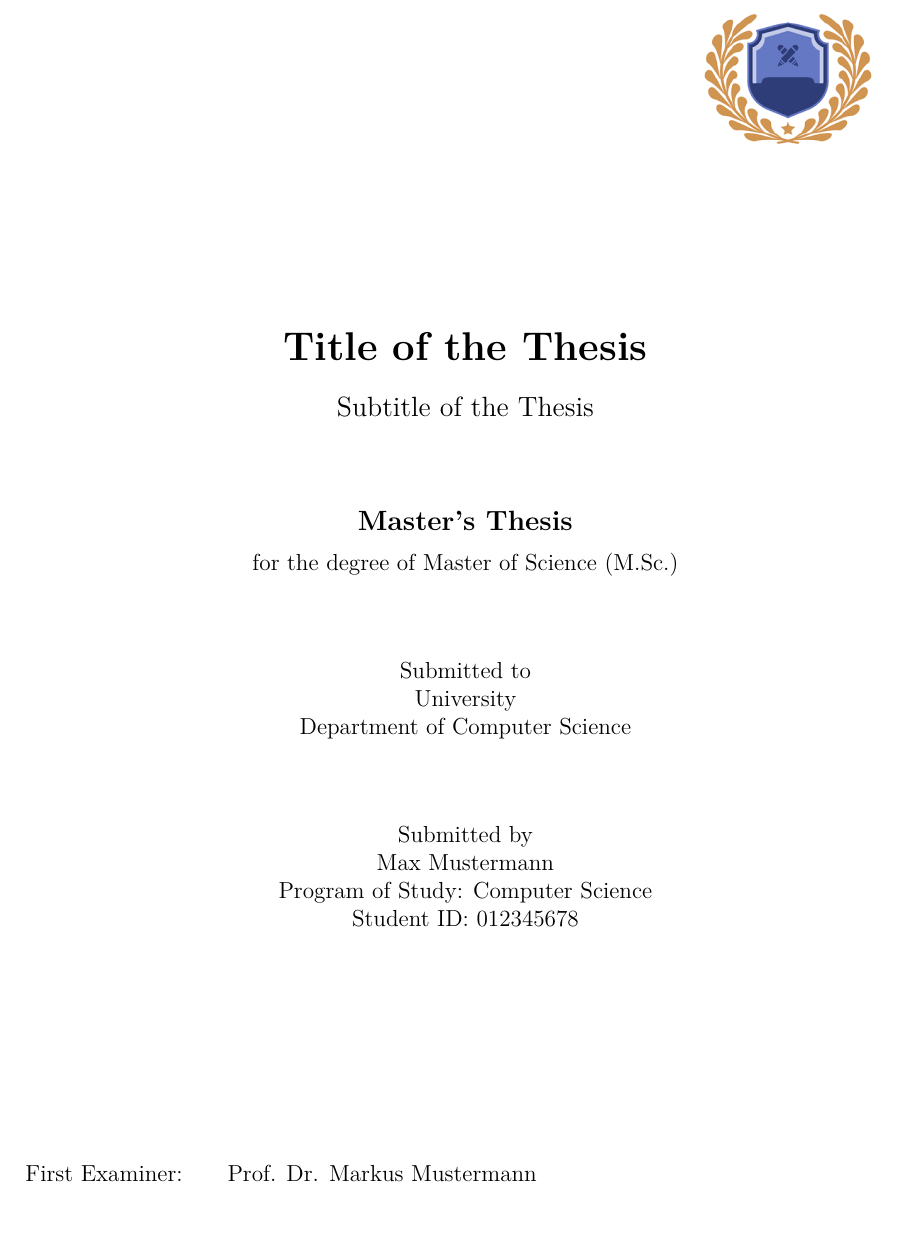
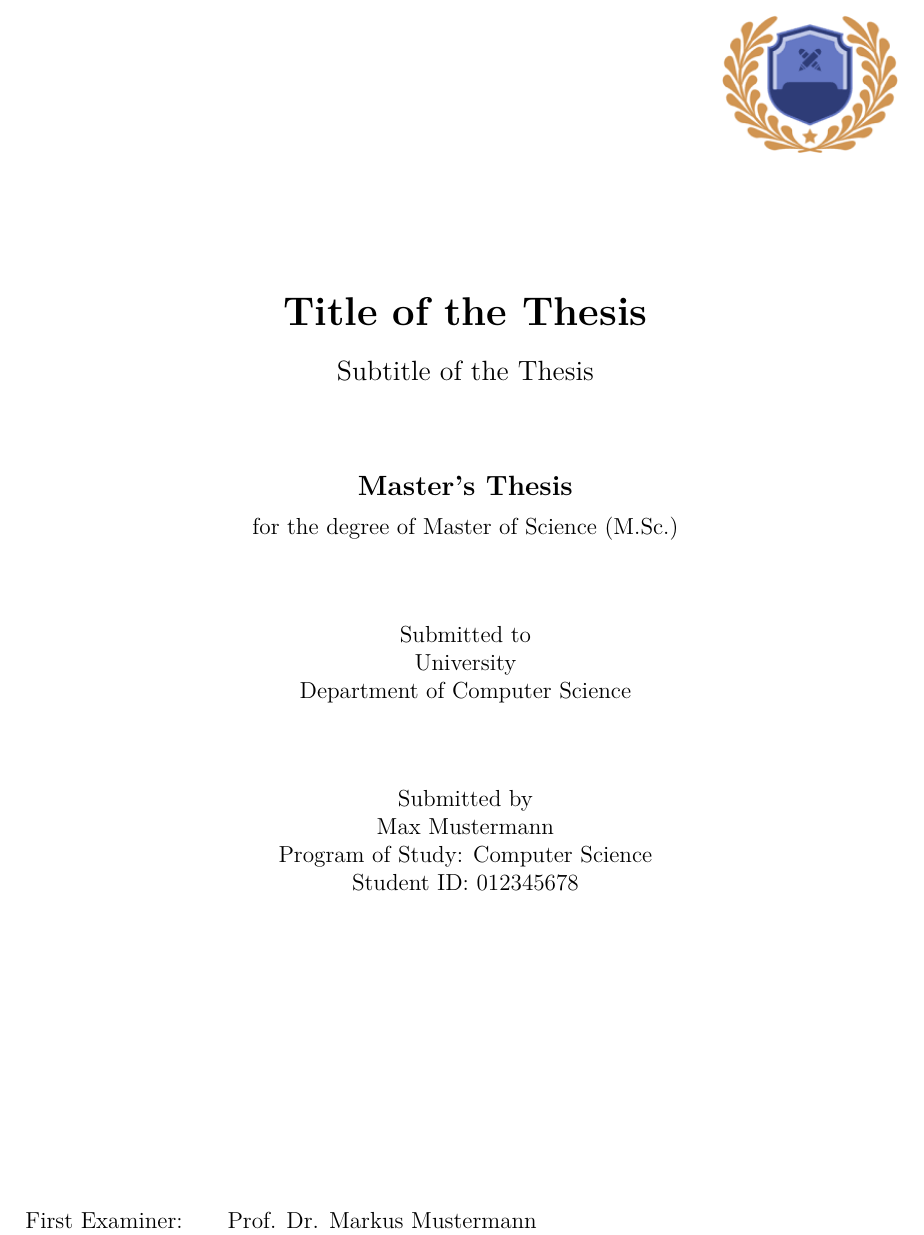
Before and after one commit to Simon-Hi5/thesis-template, a LaTeX thesis (Thesis-Template.tex, which reads frontmatter/titlepage.tex): part of page 1 of 18, cut so that both start at the same text. Compiled offline with pdfLaTeX.

Commit message:
Adjust logo.

```diff
--- a/frontmatter/titlepage.tex
+++ b/frontmatter/titlepage.tex
@@ -6,7 +6,7 @@
     % \includegraphics[height=1.5cm]{figures/logos/logo.png}
     \hfill
     % Logo on the right:
-    \includegraphics[height=4.0cm]{figures/logos/logo.png}
+    \includegraphics[height=2.5cm]{figures/logos/logo.png}
   }
 
   \vspace{2cm}
```
Also changed, not shown: Thesis-Template.pdf, figures/logos/logo.png.
